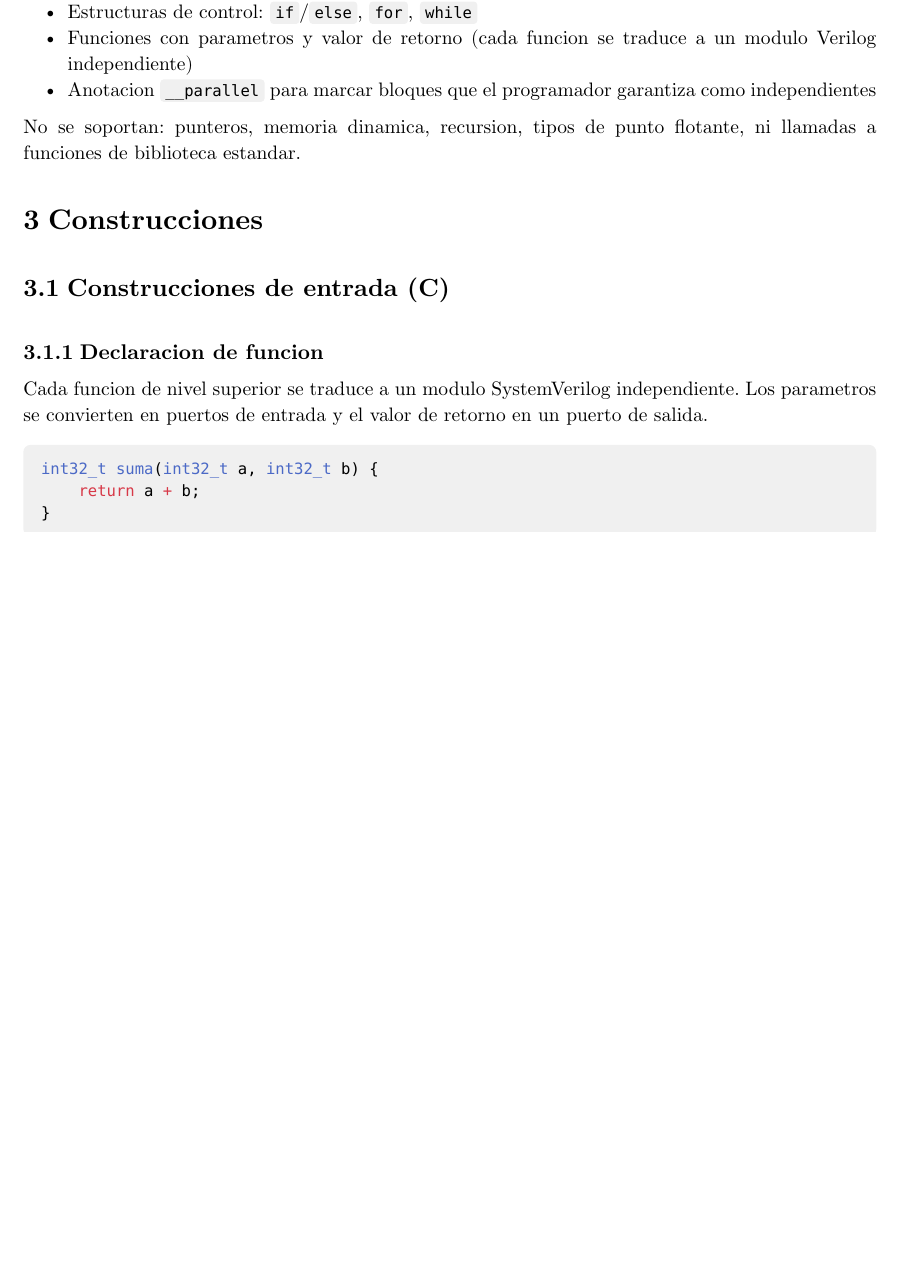
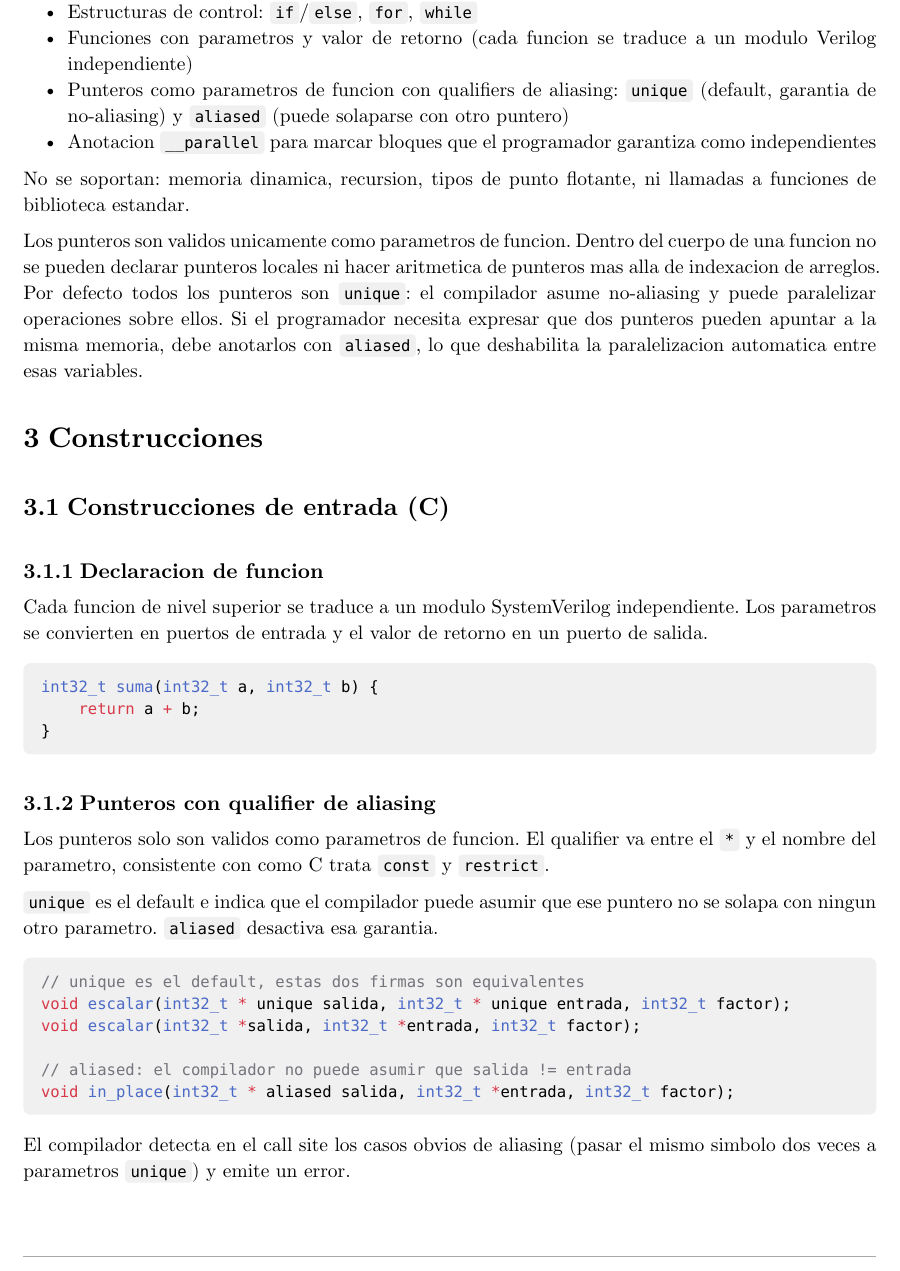
Before and after one commit to JuaniRaggio/ccc, a Typst document (docs/1er-entrega.typ): part of page 2 of 5, cut so that both start at the same text, the shorter picture padded with empty space. Compiled offline with Typst 0.15.

Commit message:
chore: add unique pointers

````diff
--- a/docs/1er-entrega.typ
+++ b/docs/1er-entrega.typ
@@ -131,9 +131,12 @@ El compilador soporta las siguientes construcciones del lenguaje C:
 - Expresiones logicas y de comparacion: `&&`, `||`, `!`, `==`, `!=`, `<`, `>`, `<=`, `>=`
 - Estructuras de control: `if`/`else`, `for`, `while`
 - Funciones con parametros y valor de retorno (cada funcion se traduce a un modulo Verilog independiente)
+- Punteros como parametros de funcion con qualifiers de aliasing: `unique` (default, garantia de no-aliasing) y `aliased` (puede solaparse con otro puntero)
 - Anotacion `__parallel` para marcar bloques que el programador garantiza como independientes
 
-No se soportan: punteros, memoria dinamica, recursion, tipos de punto flotante, ni llamadas a funciones de biblioteca estandar.
+No se soportan: memoria dinamica, recursion, tipos de punto flotante, ni llamadas a funciones de biblioteca estandar.
+
+Los punteros son validos unicamente como parametros de funcion. Dentro del cuerpo de una funcion no se pueden declarar punteros locales ni hacer aritmetica de punteros mas alla de indexacion de arreglos. Por defecto todos los punteros son `unique`: el compilador asume no-aliasing y puede paralelizar operaciones sobre ellos. Si el programador necesita expresar que dos punteros pueden apuntar a la misma memoria, debe anotarlos con `aliased`, lo que deshabilita la paralelizacion automatica entre esas variables.
 
 = Construcciones
 
@@ -148,6 +151,23 @@ int32_t suma(int32_t a, int32_t b) {
     return a + b;
 }
 ```
+
+=== Punteros con qualifier de aliasing
+
+Los punteros solo son validos como parametros de funcion. El qualifier va entre el `*` y el nombre del parametro, consistente con como C trata `const` y `restrict`.
+
+`unique` es el default e indica que el compilador puede asumir que ese puntero no se solapa con ningun otro parametro. `aliased` desactiva esa garantia.
+
+```c
+// unique es el default, estas dos firmas son equivalentes
+void escalar(int32_t * unique salida, int32_t * unique entrada, int32_t factor);
+void escalar(int32_t *salida, int32_t *entrada, int32_t factor);
+
+// aliased: el compilador no puede asumir que salida != entrada
+void in_place(int32_t * aliased salida, int32_t *entrada, int32_t factor);
+```
+
+El compilador detecta en el call site los casos obvios de aliasing (pasar el mismo simbolo dos veces a parametros `unique`) y emite un error.
 
 === Bloque paralelo
 
````
